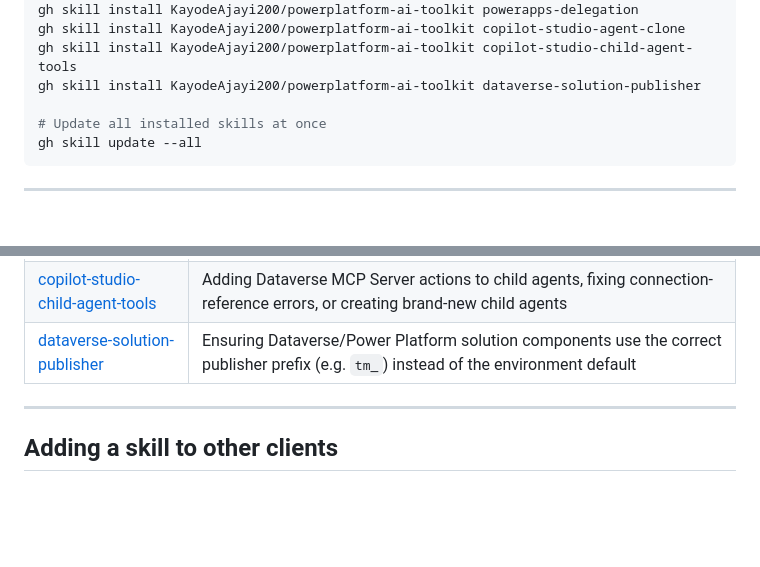
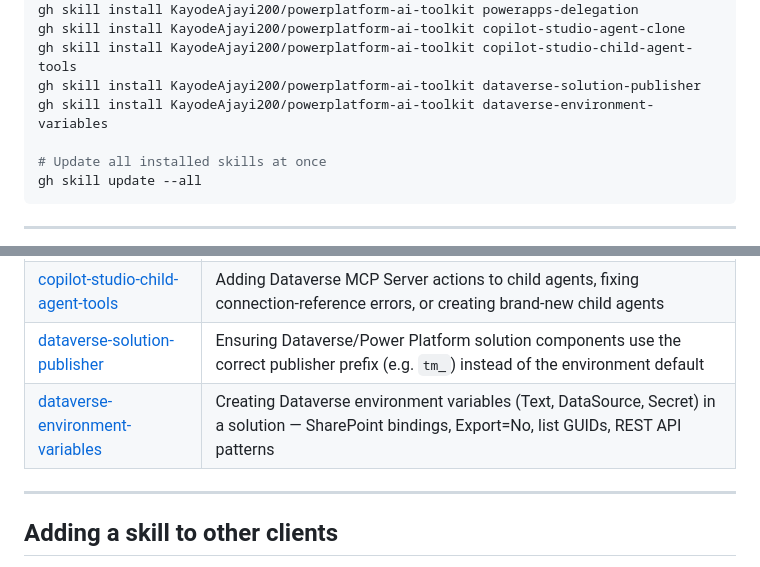
Before and after one commit to KayodeAjayi200/powerplatform-ai-toolkit, a Markdown page: .agents/skills/README.md, 2 parts joined by grey strips. Drawn GitHub-style; blank space fills up the shorter version.

Commit message:
Add dataverse-environment-variables to skills README
Co-authored-by: Copilot <223556219+Copilot@users.noreply.github.com>

```diff
--- a/.agents/skills/README.md
+++ b/.agents/skills/README.md
@@ -30,6 +30,7 @@ gh skill install KayodeAjayi200/powerplatform-ai-toolkit powerapps-delegation
 gh skill install KayodeAjayi200/powerplatform-ai-toolkit copilot-studio-agent-clone
 gh skill install KayodeAjayi200/powerplatform-ai-toolkit copilot-studio-child-agent-tools
 gh skill install KayodeAjayi200/powerplatform-ai-toolkit dataverse-solution-publisher
+gh skill install KayodeAjayi200/powerplatform-ai-toolkit dataverse-environment-variables
 
 # Update all installed skills at once
 gh skill update --all
@@ -57,6 +58,7 @@ gh skill update --all
 | [copilot-studio-agent-clone](./copilot-studio-agent-clone/SKILL.md) | Cloning or repairing a Copilot Studio agent from a maker URL — sets up Dataverse MCP tools, adds components to a solution, publishes, and verifies |
 | [copilot-studio-child-agent-tools](./copilot-studio-child-agent-tools/SKILL.md) | Adding Dataverse MCP Server actions to child agents, fixing connection-reference errors, or creating brand-new child agents |
 | [dataverse-solution-publisher](./dataverse-solution-publisher/SKILL.md) | Ensuring Dataverse/Power Platform solution components use the correct publisher prefix (e.g. `tm_`) instead of the environment default |
+| [dataverse-environment-variables](./dataverse-environment-variables/SKILL.md) | Creating Dataverse environment variables (Text, DataSource, Secret) in a solution — SharePoint bindings, Export=No, list GUIDs, REST API patterns |
 
 ---
 
```
